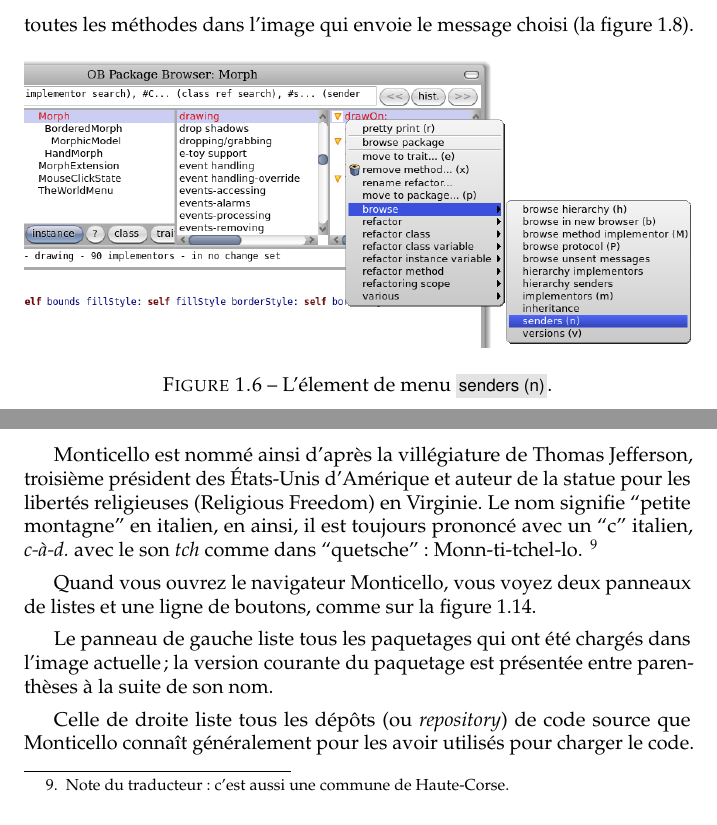
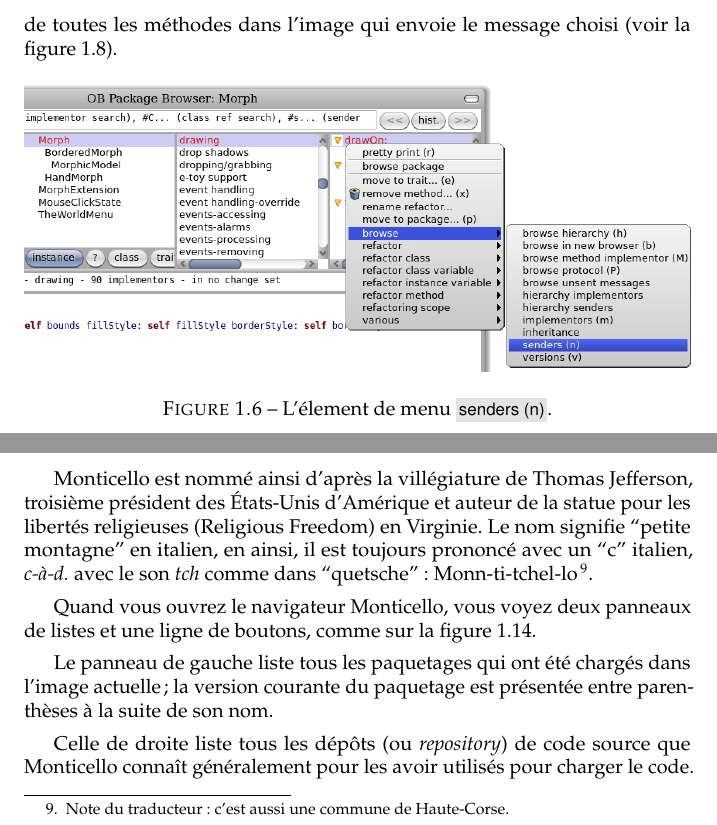
Before and after one commit to SquareBracketAssociates/PharoByExample-french, a LaTeX book (Environment/Environment.tex): two parts of pages 8 and 18 of 45, joined at a grey line, cut so that both start at the same text. Compiled offline with pdfLaTeX.

Commit message:
correction footnote + voir \figref
git-svn-id: https://www.iam.unibe.ch/scg/svn_repos/SqueakByExample/PharoFrench@30371 54883e8d-cf1d-0410-83d6-f114b9419f37

```diff
--- a/Environment/Environment.tex
+++ b/Environment/Environment.tex
@@ -353,7 +349,7 @@
 \ct{drawOn:} envoie (voir \figref{SendersOfDrawOn2}). %CHANGE
 Sélectionner un message dans ce menu ouvrira un navigateur avec la
 liste de toutes les méthodes dans l'image qui envoie le message
-choisi (\figref{CanvasDraw}).
+choisi (voir \figref{CanvasDraw}).
 
 % \caption{Un navigateur de classes ouvert sur la classe \ct{ScaleMorph}. Notez la barre horizontale de boutons en son centre; nous appuyons ici sur le bouton \button{senders}.
 %\label{fig:SendersOfCheckEvent}}
@@ -956,9 +952,9 @@
 Virginie. Le nom signifie ``petite montagne'' en italien, en ainsi, il est
 toujours prononcé avec un ``c'' italien, \ie avec le son \emph{tch} comme
 dans ``quetsche'':
-Monn-ti-tchel-lo.
+Monn-ti-tchel-lo%
 %Mont-y'-che-llo.
-~\footnote{Note du traducteur: c'est aussi une commune de Haute-Corse.}
+~\footnote{Note du traducteur: c'est aussi une commune de Haute-Corse.}.
 
 \begin{figure}[btp]
 	\begin{center}
```
Also changed, not shown: Environment/Environment.tex (10 more changed lines).
